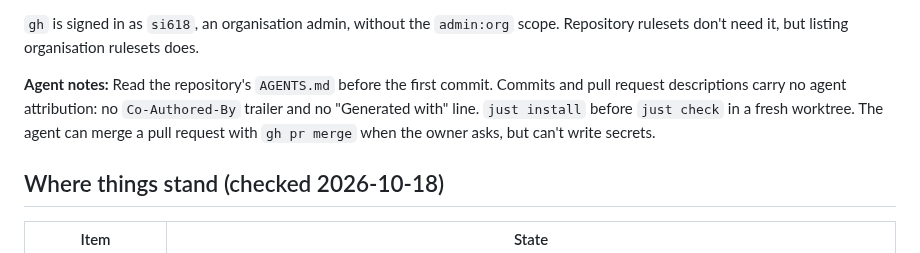
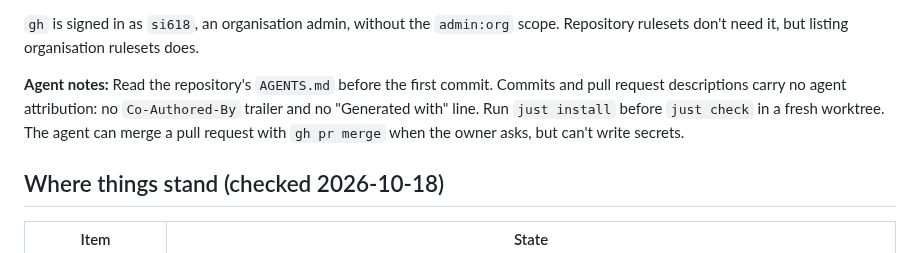
Before and after one commit to awesome-humans/website, a Markdown page: PLAN.md, the part around the change. Rendered like a GitHub page.

Commit message:
docs: make the setup note an imperative

```diff
--- a/PLAN.md
+++ b/PLAN.md
@@ -55,7 +55,7 @@ Pick up here:
 
 `gh` is signed in as `si618`, an organisation admin, without the `admin:org` scope. Repository rulesets don't need it, but listing organisation rulesets does.
 
-**Agent notes:** Read the repository's `AGENTS.md` before the first commit. Commits and pull request descriptions carry no agent attribution: no `Co-Authored-By` trailer and no "Generated with" line. `just install` before `just check` in a fresh worktree. The agent can merge a pull request with `gh pr merge` when the owner asks, but can't write secrets.
+**Agent notes:** Read the repository's `AGENTS.md` before the first commit. Commits and pull request descriptions carry no agent attribution: no `Co-Authored-By` trailer and no "Generated with" line. Run `just install` before `just check` in a fresh worktree. The agent can merge a pull request with `gh pr merge` when the owner asks, but can't write secrets.
 
 ## Where things stand (checked 2026-10-18)
 
```
